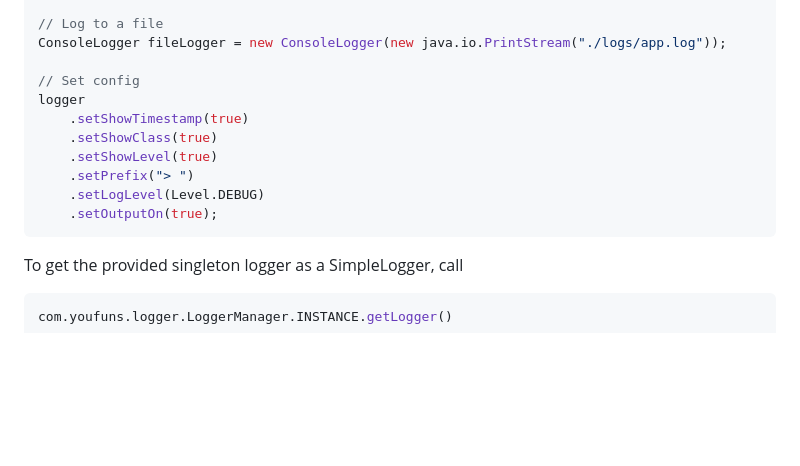
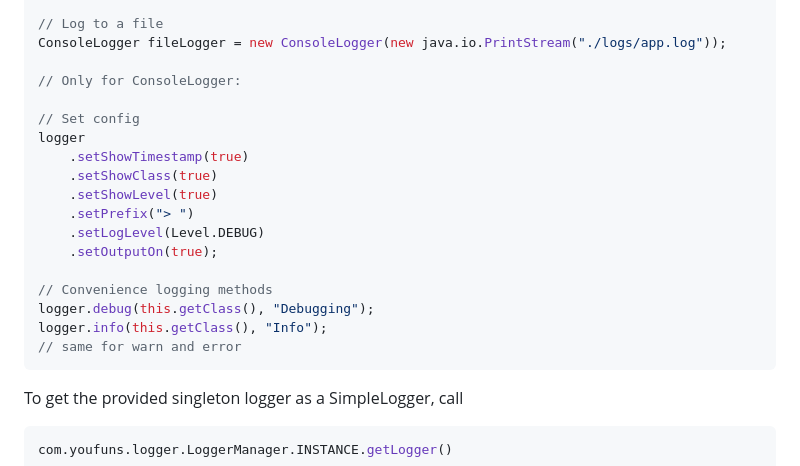
Before and after one commit to IY-Home/java-webserver, a Markdown page: README.md, the part around one of its changes. GitHub-like rendering; blank space fills up the shorter version.

````diff
--- a/README.md
+++ b/README.md
@@ -113,6 +113,8 @@ ConsoleLogger logger = new ConsoleLogger(System.out);
 // Log to a file
 ConsoleLogger fileLogger = new ConsoleLogger(new java.io.PrintStream("./logs/app.log"));
 
+// Only for ConsoleLogger:
+
 // Set config
 logger
     .setShowTimestamp(true)
@@ -121,6 +123,11 @@ logger
     .setPrefix("> ")
     .setLogLevel(Level.DEBUG)
     .setOutputOn(true);
+
+// Convenience logging methods
+logger.debug(this.getClass(), "Debugging");
+logger.info(this.getClass(), "Info");
+// same for warn and error
 ```
 
 To get the provided singleton logger as a SimpleLogger, call
````
Also changed, not shown: other parts of README.md (+1 -1 lines).
